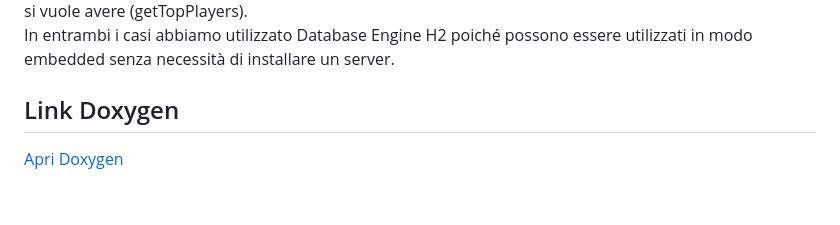
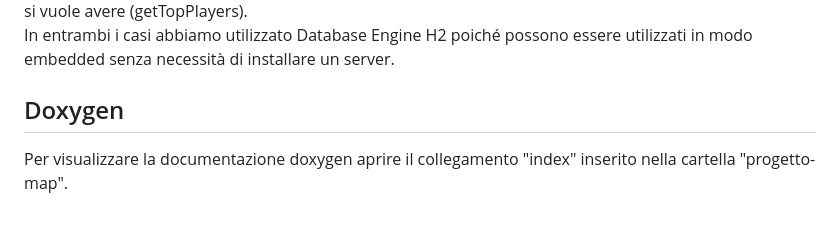
Before and after one commit to Fra-Sq/progetto-map, a Markdown page: README.md, the part around the change. Drawn GitHub-style.

```diff
--- a/README.md
+++ b/README.md
@@ -116,5 +116,5 @@ Nel primo caso la gestione del database è effettuata tramite la classe "Databas
 Nel secondo caso invece il database viene gestito con la classe "Database" inserita nel package "com.mycompany.restserver" all'interno del progetto "Restserver". Anche in questo caso la connessione viene effettuata all'interno del costruttore, poi abbiamo dei metodi per l'inserimento dei dati (insertInLeaderboard), la restituzione delle info di un giocatore ricevendo in input l'id (getFromLeaderboard) e la restituzione dei migliori giocatori ricevendo in input il numero di giocatori che si vuole avere (getTopPlayers).<br>
 In entrambi i casi abbiamo utilizzato Database Engine H2 poiché possono essere utilizzati in modo embedded senza necessità di installare un server.
 
-## Link Doxygen
-[Apri Doxygen](./doxygen/html/index.html)
+## Doxygen
+Per visualizzare la documentazione doxygen aprire il collegamento "index" inserito nella cartella "progetto-map".
```
